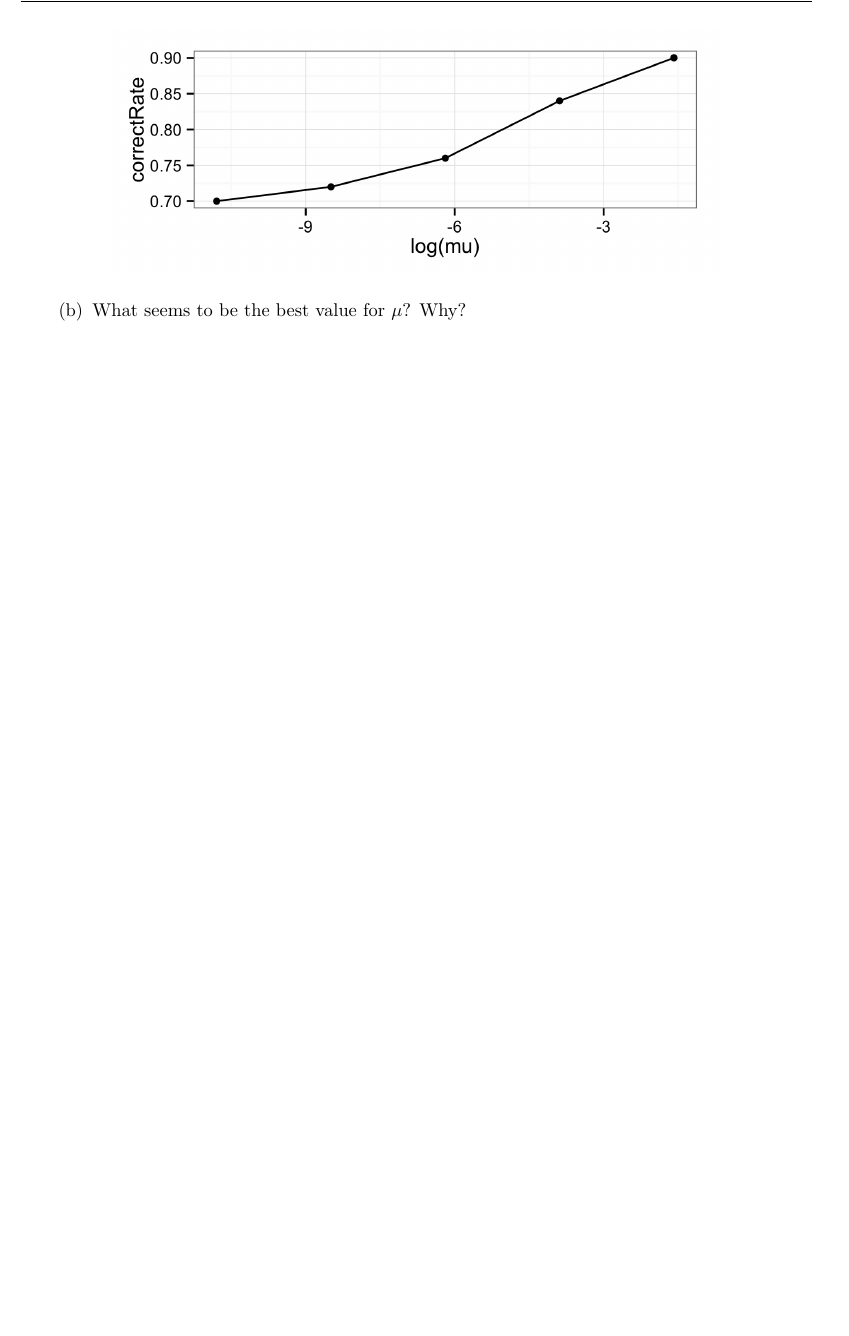
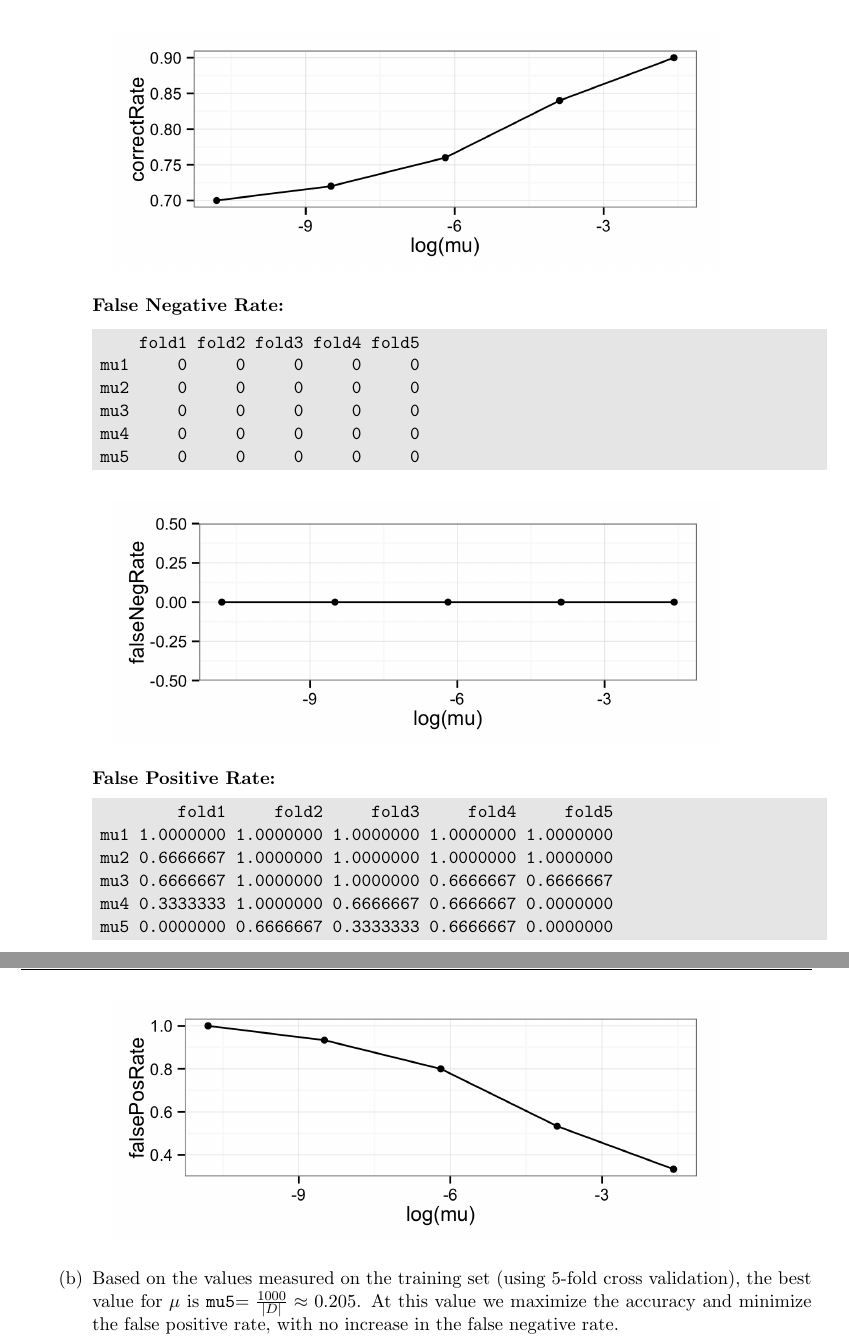
Before and after one commit to BrianWeinstein/data-mining, a LaTeX problem sheet (homework_3/writeup/hw03_writeup.tex): part of page 4 of 4 before the commit and two parts of pages 4 and 5 of 5 after it, the two joined at a grey line, cut at the place of the change, the shorter picture padded with empty space. Compiled offline with pdfLaTeX.

Commit message:
finished problem 4 a and b

```diff
--- a/homework_3/writeup/hw03_writeup.tex
+++ b/homework_3/writeup/hw03_writeup.tex
@@ -241,8 +242,41 @@ mu5   1.0   0.8   0.9   0.8   1.0
 	%\label{fig:figName}
 \end{figure}
 
+\textbf{False Negative Rate:}
+\begin{code}
+    fold1 fold2 fold3 fold4 fold5
+mu1     0     0     0     0     0
+mu2     0     0     0     0     0
+mu3     0     0     0     0     0
+mu4     0     0     0     0     0
+mu5     0     0     0     0     0
+\end{code}
+
+\begin{figure}[H]
+	\centering
+	\includegraphics[width=5in]{4a_falseNegRate.png}
+	%\caption{}
+	%\label{fig:figName}
+\end{figure}
+
+\textbf{False Positive Rate:}
+\begin{code}
+        fold1     fold2     fold3     fold4     fold5
+mu1 1.0000000 1.0000000 1.0000000 1.0000000 1.0000000
+mu2 0.6666667 1.0000000 1.0000000 1.0000000 1.0000000
+mu3 0.6666667 1.0000000 1.0000000 0.6666667 0.6666667
+mu4 0.3333333 1.0000000 0.6666667 0.6666667 0.0000000
+mu5 0.0000000 0.6666667 0.3333333 0.6666667 0.0000000
+\end{code}
+
+\begin{figure}[H]
+	\centering
+	\includegraphics[width=5in]{4a_falsePosRate.png}
+	%\caption{}
+	%\label{fig:figName}
+\end{figure}
 
 
 
-\part What seems to be the best value for $\mu$? Why?
+\part Based on the values measured on the training set (using 5-fold cross validation), the best value for $\mu$ is \texttt{mu5}$=\frac{1000}{\left|D\right|}\approx0.205$. At this value we maximize the accuracy and minimize the false positive rate, with no increase in the false negative rate.
 
```
Also changed, not shown: homework_3/writeup/hw03_writeup.pdf, homework_3/writeup/hw03_writeup.tex (7 more changed lines), 1 other file.
